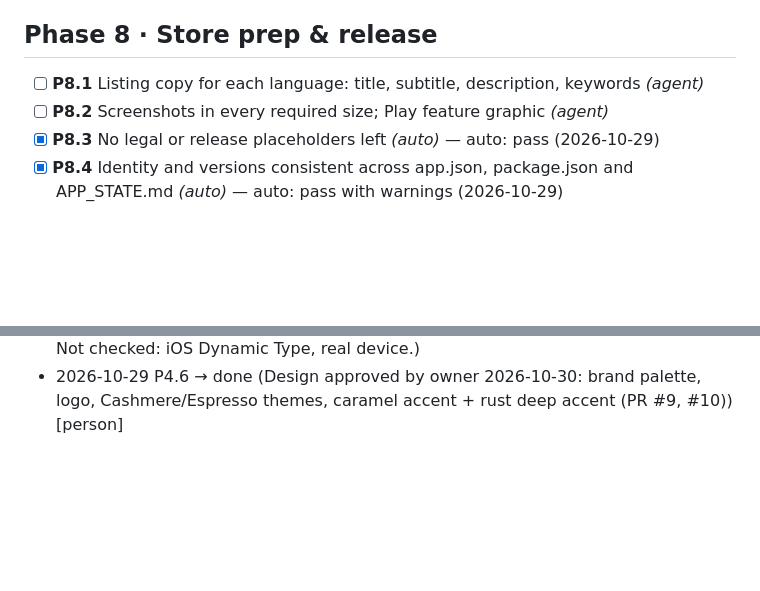
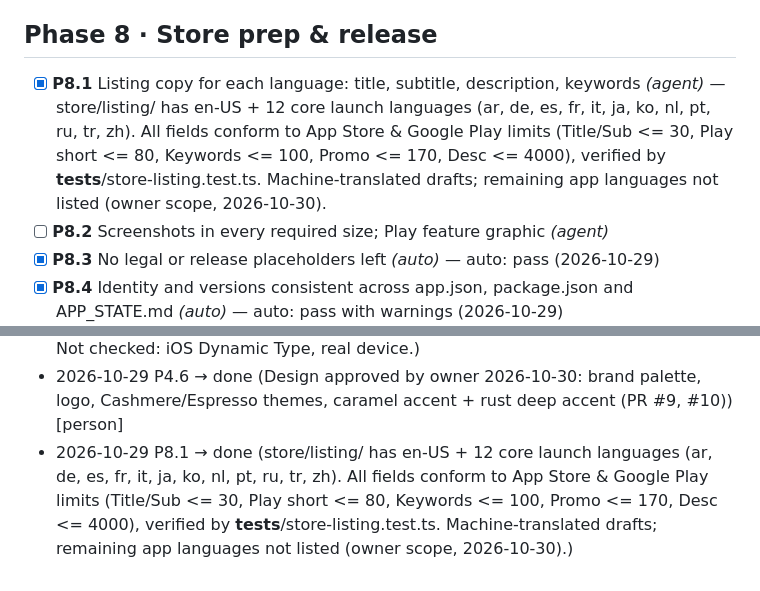
Before and after one commit to kerembay9/daydump-app, a Markdown page: APP_STATE.md, 2 parts joined by grey strips. Rendered like a GitHub page; blank space fills up the shorter version.

Commit message:
Gates: P8.1 done (listing copy for en-US + 12 core launch languages)
Co-Authored-By: Claude Sonnet 5.5 <noreply@anthropic.com>

```diff
--- a/APP_STATE.md
+++ b/APP_STATE.md
@@ -105,7 +105,7 @@ Managed by app-factory. Tick gates with `af set` or the dashboard (`af ui`).
 
 ## Phase 8 · Store prep & release
 
-- [ ] **P8.1** Listing copy for each language: title, subtitle, description, keywords _(agent)_
+- [x] **P8.1** Listing copy for each language: title, subtitle, description, keywords _(agent)_ — store/listing/ has en-US + 12 core launch languages (ar, de, es, fr, it, ja, ko, nl, pt, ru, tr, zh). All fields conform to App Store & Google Play limits (Title/Sub <= 30, Play short <= 80, Keywords <= 100, Promo <= 170, Desc <= 4000), verified by __tests__/store-listing.test.ts. Machine-translated drafts; remaining app languages not listed (owner scope, 2026-10-30).
 - [ ] **P8.2** Screenshots in every required size; Play feature graphic _(agent)_
 - [x] **P8.3** No legal or release placeholders left _(auto)_ — auto: pass (2026-10-29)
 - [x] **P8.4** Identity and versions consistent across app.json, package.json and APP_STATE.md _(auto)_ — auto: pass with warnings (2026-10-29)
@@ -172,3 +172,4 @@ Managed by app-factory. Tick gates with `af set` or the dashboard (`af ui`).
 - 2026-10-29 P4.3 → done (Screens are built and shipped; no separate mocks needed (owner decision, 2026-10-30). Real captures in store/screenshots/android/)
 - 2026-10-29 P4.5 → done (Labels and 4.5:1 contrast audited and test-guarded; large text checked on Android at 2.0x font scale: tab label, quest stamp and stepper capped (maxFontSizeMultiplier); captures in store/screenshots/android/large-text/. Not checked: iOS Dynamic Type, real device.)
 - 2026-10-29 P4.6 → done (Design approved by owner 2026-10-30: brand palette, logo, Cashmere/Espresso themes, caramel accent + rust deep accent (PR #9, #10)) [person]
+- 2026-10-29 P8.1 → done (store/listing/ has en-US + 12 core launch languages (ar, de, es, fr, it, ja, ko, nl, pt, ru, tr, zh). All fields conform to App Store & Google Play limits (Title/Sub <= 30, Play short <= 80, Keywords <= 100, Promo <= 170, Desc <= 4000), verified by __tests__/store-listing.test.ts. Machine-translated drafts; remaining app languages not listed (owner scope, 2026-10-30).)
```
